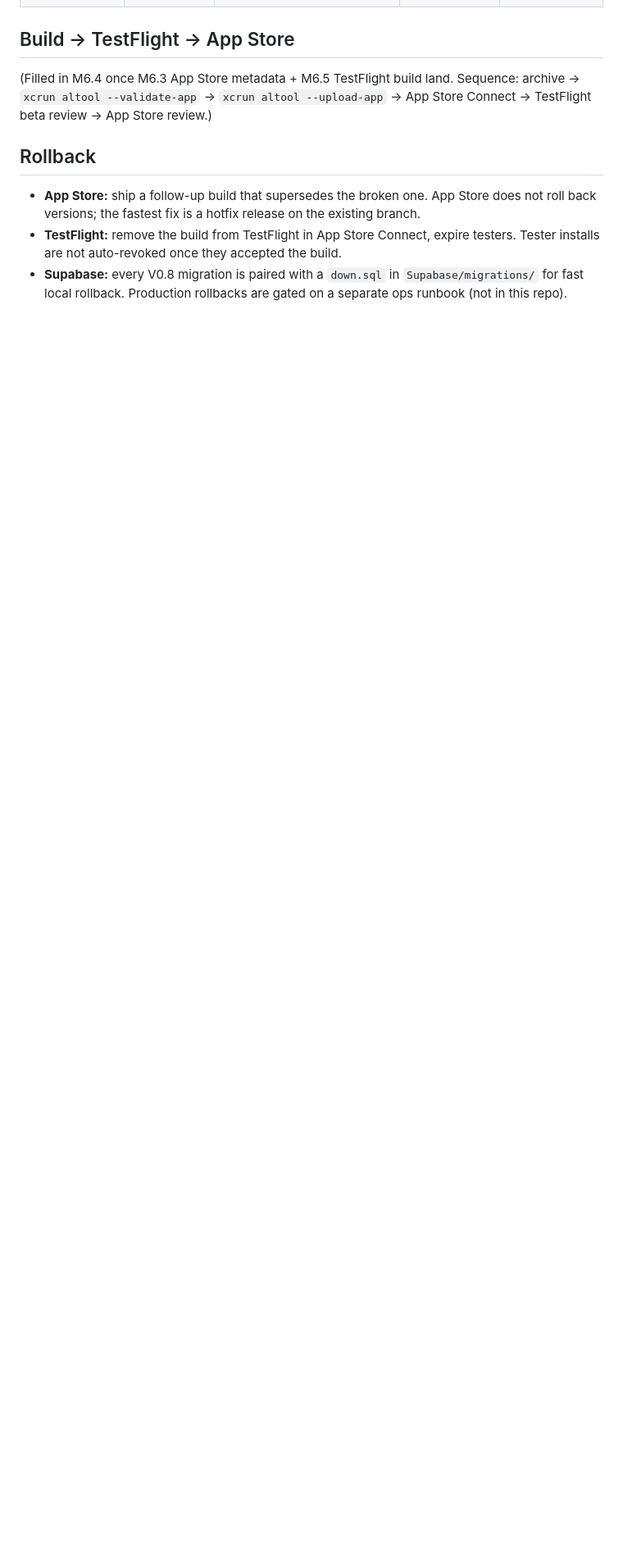
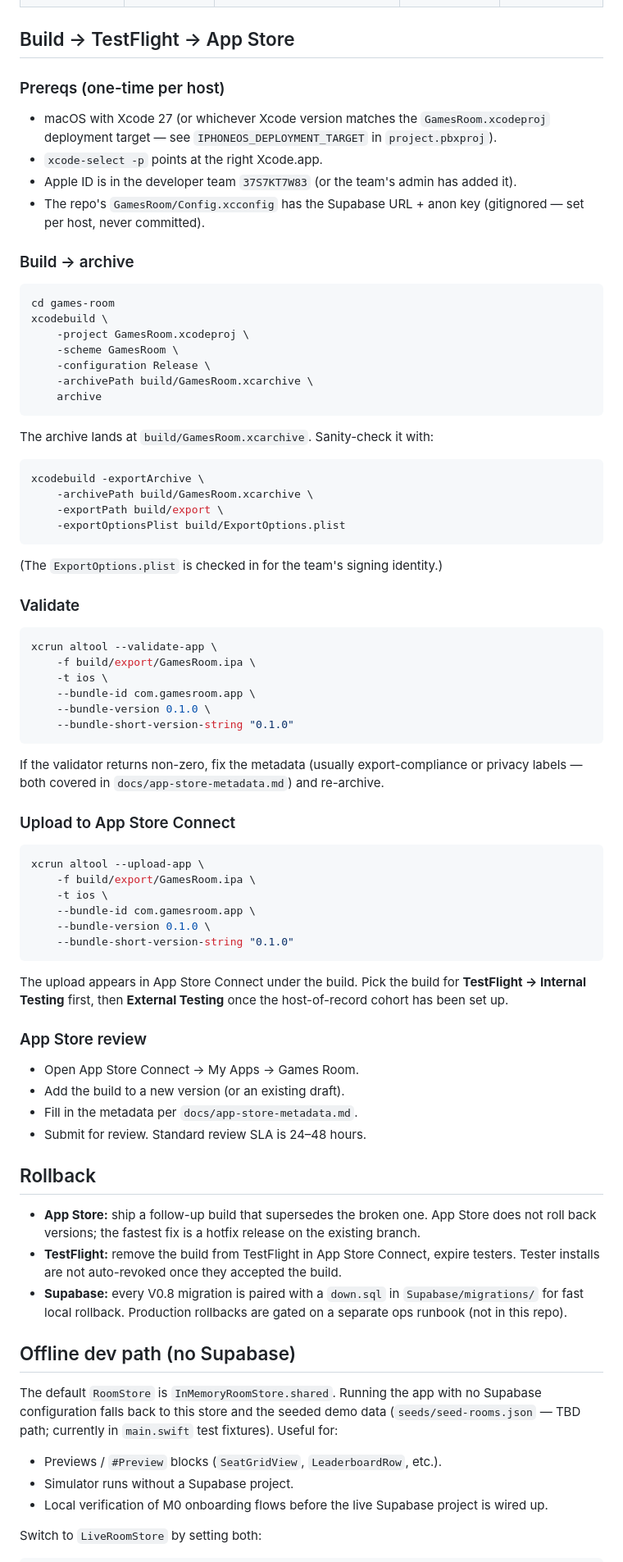
Before and after one commit to Natetgmaxwell/gamesroom, a Markdown page: docs/deployment.md, the part around one of its changes. Shown at 82% size. GitHub-like rendering; blank space fills up the shorter version.

Commit message:
docs: deployment runbook — build configurations + TestFlight + App Store
M6.4 — populate the deployment.md skeleton with the full
build → TestFlight → App Store flow:

- xcodebuild archive + ExportOptions.plist + xcrun altool
  validate + upload commands.
- App Store Connect → TestFlight → review pipeline.
- Rollback procedure (App Store: ship a supersede; TestFlight:
  expire testers; Supabase: down.sql per migration).
- Offline dev path via InMemoryRoomStore fallback.
- Secrets catalog (xcconfig, Apple team, mascot API key,
  App Store Connect API key).
- Migration numbering convention (037/038/042/043 out-of-band).
- CI/CD scope: the M6.2 lane runs foundation + parse-check on
  Linux; the TestFlight / App Store upload stays on the
  local-xcodebuild + manual xcrun altool path until a Mac CI
  runner is available.

````diff
--- a/docs/deployment.md
+++ b/docs/deployment.md
@@ -28,10 +30,79 @@ build via `xcconfig` overlays.
 
 ## Build → TestFlight → App Store
 
-(Filled in M6.4 once M6.3 App Store metadata + M6.5 TestFlight
-build land. Sequence: archive → `xcrun altool --validate-app`
-→ `xcrun altool --upload-app` → App Store Connect → TestFlight
-beta review → App Store review.)
+### Prereqs (one-time per host)
+
+- macOS with Xcode 27 (or whichever Xcode version matches the
+  `GamesRoom.xcodeproj` deployment target — see `IPHONEOS_DEPLOYMENT_TARGET`
+  in `project.pbxproj`).
+- `xcode-select -p` points at the right Xcode.app.
+- Apple ID is in the developer team `37S7KT7W83` (or the team's
+  admin has added it).
+- The repo's `GamesRoom/Config.xcconfig` has the Supabase URL +
+  anon key (gitignored — set per host, never committed).
+
+### Build → archive
+
+```bash
+cd games-room
+xcodebuild \
+    -project GamesRoom.xcodeproj \
+    -scheme GamesRoom \
+    -configuration Release \
+    -archivePath build/GamesRoom.xcarchive \
+    archive
+```
+
+The archive lands at `build/GamesRoom.xcarchive`. Sanity-check it
+with:
+
+```bash
+xcodebuild -exportArchive \
+    -archivePath build/GamesRoom.xcarchive \
+    -exportPath build/export \
+    -exportOptionsPlist build/ExportOptions.plist
+```
+
+(The `ExportOptions.plist` is checked in for the team's
+signing identity.)
+
+### Validate
+
+```bash
+xcrun altool --validate-app \
+    -f build/export/GamesRoom.ipa \
+    -t ios \
+    --bundle-id com.gamesroom.app \
+    --bundle-version 0.1.0 \
+    --bundle-short-version-string "0.1.0"
+```
+
+If the validator returns non-zero, fix the metadata (usually
+export-compliance or privacy labels — both covered in
+`docs/app-store-metadata.md`) and re-archive.
+
+### Upload to App Store Connect
+
+```bash
+xcrun altool --upload-app \
+    -f build/export/GamesRoom.ipa \
+    -t ios \
+    --bundle-id com.gamesroom.app \
+    --bundle-version 0.1.0 \
+    --bundle-short-version-string "0.1.0"
+```
+
+The upload appears in App Store Connect under the build. Pick
+the build for **TestFlight → Internal Testing** first, then
+**External Testing** once the host-of-record cohort has been
+set up.
+
+### App Store review
+
+- Open App Store Connect → My Apps → Games Room.
+- Add the build to a new version (or an existing draft).
+- Fill in the metadata per `docs/app-store-metadata.md`.
+- Submit for review. Standard review SLA is 24–48 hours.
 
 ## Rollback
 
@@ -46,3 +117,18 @@ beta review → App Store review.)
   Production rollbacks are gated on a separate ops runbook
   (not in this repo).
 
+## Offline dev path (no Supabase)
+
+The default `RoomStore` is `InMemoryRoomStore.shared`. Running
+the app with no Supabase configuration falls back to this store
+and the seeded demo data (`seeds/seed-rooms.json` — TBD path;
+currently in `main.swift` test fixtures). Useful for:
+
+- Previews / `#Preview` blocks (`SeatGridView`,
+  `LeaderboardRow`, etc.).
+- Simulator runs without a Supabase project.
+- Local verification of M0 onboarding flows before the live
+  Supabase project is wired up.
+
+Switch to `LiveRoomStore` by setting both:
+
````
Also changed, not shown: other parts of docs/deployment.md (+49 -5 lines).
